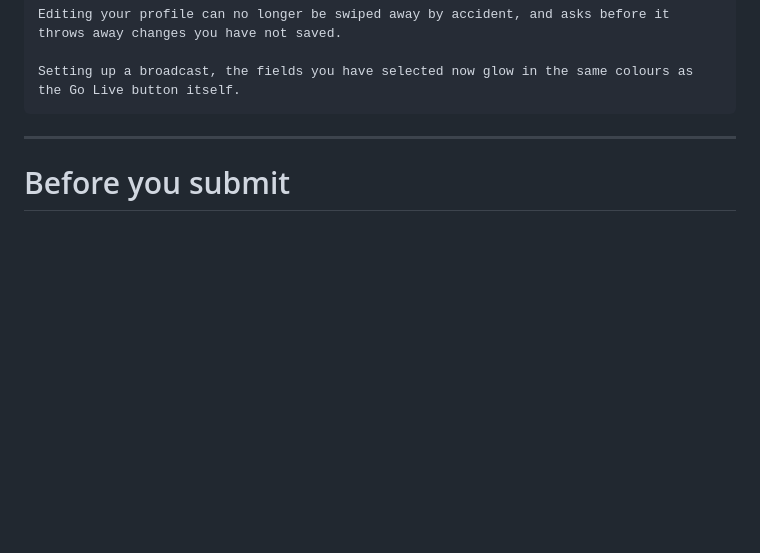
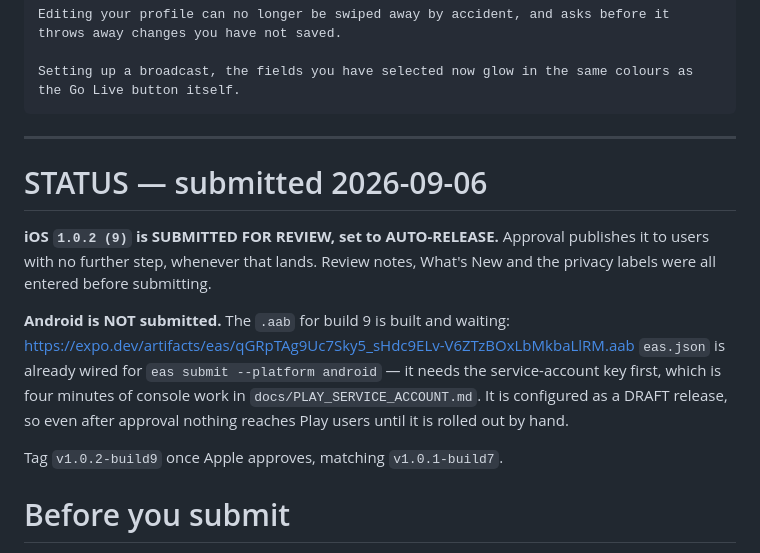
Before and after one commit to 3ddies/laybell, a Markdown page: docs/RELEASE_NOTES_1.0.2.md, the part around the change. Drawn GitHub-style; blank space fills up the shorter version.

Commit message:
docs(1.0.2): iOS submitted for review, auto-release; Play still owed
Records what is actually true tonight so tomorrow does not start by guessing:
iOS 1.0.2 (9) is in review and will publish itself on approval, Android is built
but unsubmitted and needs the service-account key first.

````diff
--- a/docs/RELEASE_NOTES_1.0.2.md
+++ b/docs/RELEASE_NOTES_1.0.2.md
@@ -86,6 +86,21 @@ Setting up a broadcast, the fields you have selected now glow in the same colour
 ```
 
 ---
+
+# STATUS — submitted 2026-09-06
+
+**iOS `1.0.2 (9)` is SUBMITTED FOR REVIEW, set to AUTO-RELEASE.** Approval
+publishes it to users with no further step, whenever that lands. Review notes,
+What's New and the privacy labels were all entered before submitting.
+
+**Android is NOT submitted.** The `.aab` for build 9 is built and waiting:
+https://expo.dev/artifacts/eas/qGRpTAg9Uc7Sky5_sHdc9ELv-V6ZTzBOxLbMkbaLlRM.aab
+`eas.json` is already wired for `eas submit --platform android` — it needs the
+service-account key first, which is four minutes of console work in
+`docs/PLAY_SERVICE_ACCOUNT.md`. It is configured as a DRAFT release, so even
+after approval nothing reaches Play users until it is rolled out by hand.
+
+Tag `v1.0.2-build9` once Apple approves, matching `v1.0.1-build7`.
 
 # Before you submit
 
````
